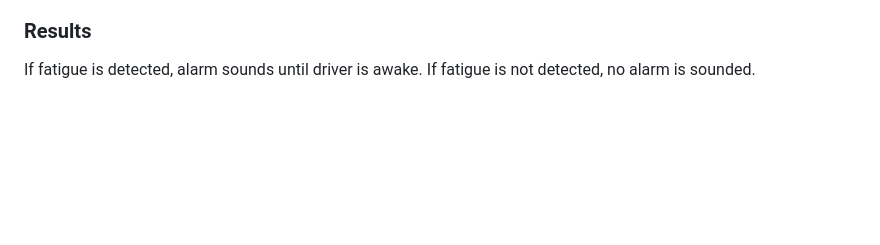
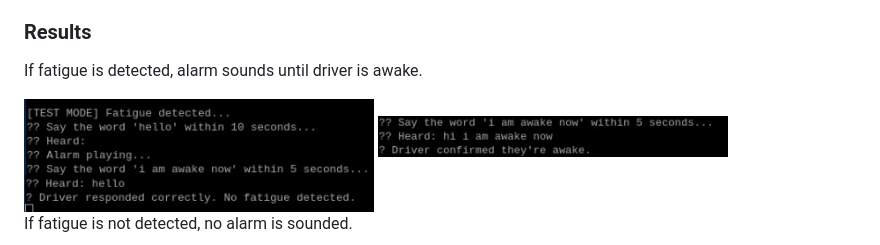
Before and after one commit to allyyyyyyyyyyy/INF2009Group34, a Markdown page: README.md, the part around one of its changes. GitHub-like rendering; blank space fills up the shorter version.

```diff
--- a/README.md
+++ b/README.md
@@ -156,4 +156,11 @@ The main Fatigue Detection function uses Pyttsx3 to prompt the user to say a ran
 
 ### Results
 If fatigue is detected, alarm sounds until driver is awake.
+
+<img src="assets/alarm.jpg" alt="drawing" width="350"/>
+
+<img src="assets/alarm_stopped.jpg" alt="drawing" width="350"/>
+
+<img src="assets/alarm_success.jpg" alt="drawing" width="350"/>
+
 If fatigue is not detected, no alarm is sounded.
```
Also changed, not shown: other parts of README.md (+2 -2 lines).
